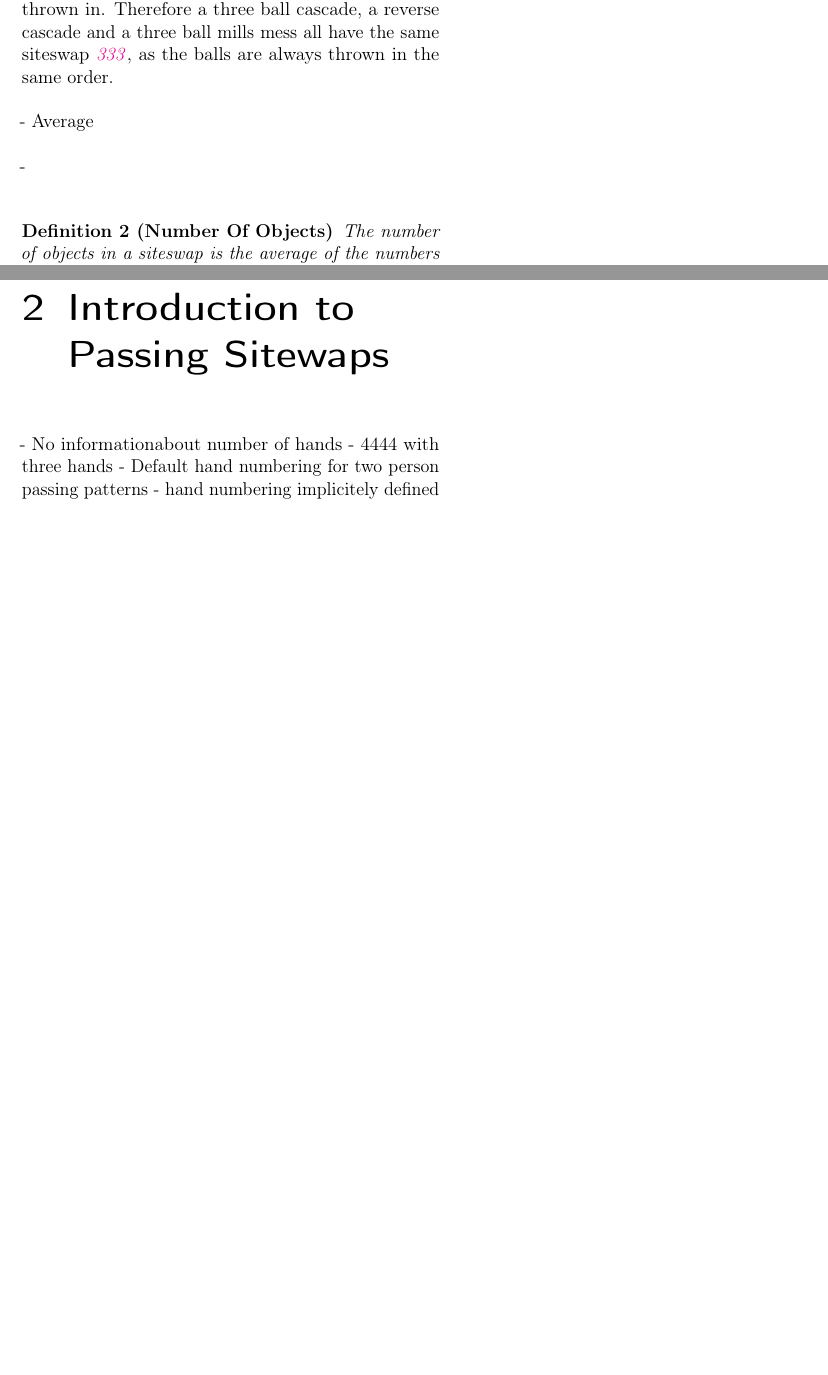
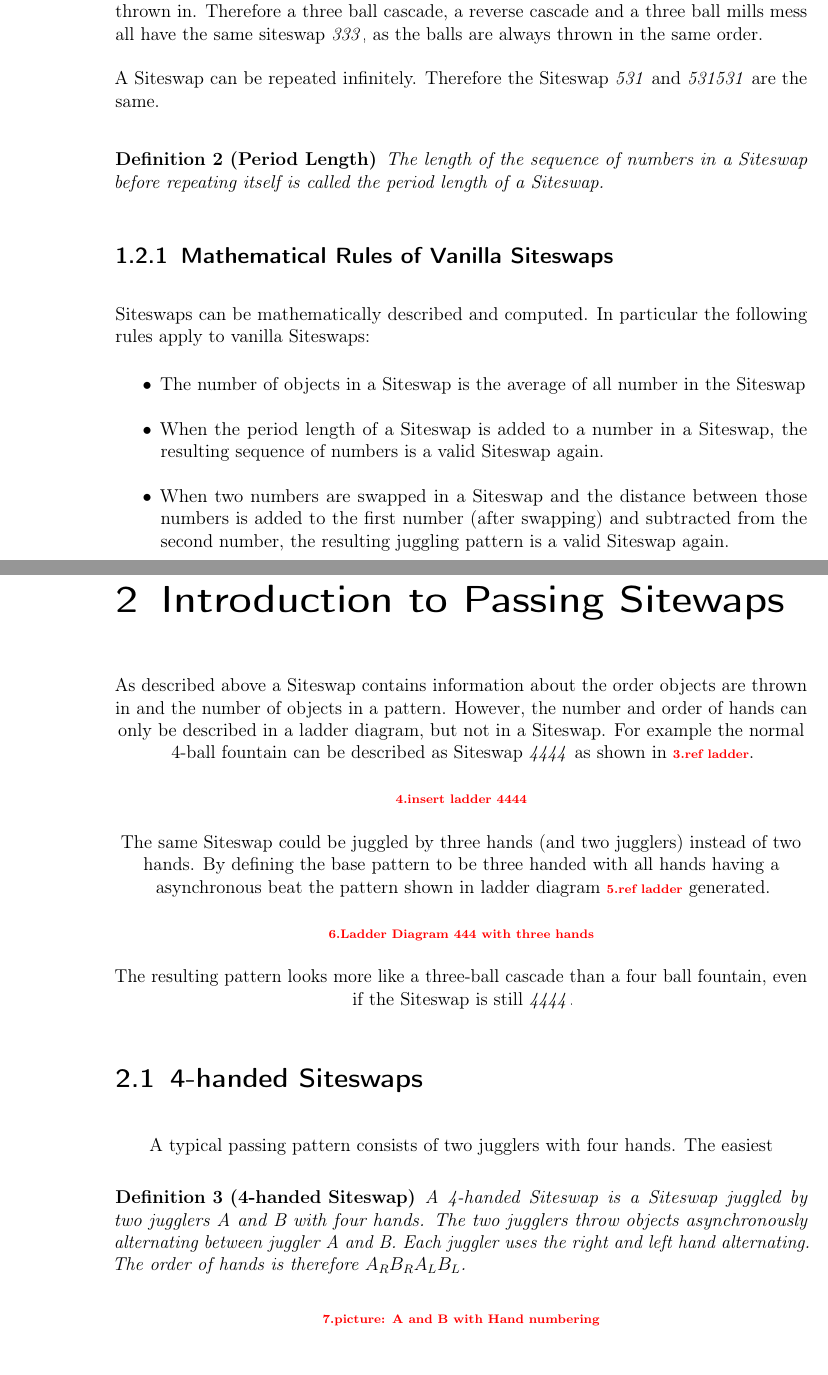
Before and after one commit to namlit/passing_siteswap_theory, a LaTeX document (main.tex, which reads macros.tex): two parts of pages 6 and 7 of 12 before the commit and two parts of pages 4 and 6 of 10 after it, joined at a grey line, cut so that both start at the same text, the shorter picture padded with empty space. Compiled offline with pdfLaTeX; a LaTeX package or settings file that is missing is left out.

Commit message:
continue writing sections introduction, 4-handed siteswaps

```diff
--- a/macros.tex
+++ b/macros.tex
@@ -5,7 +5,16 @@
 	\usepackage[a6paper,margin=5mm]{geometry}
 }
 
+\newcommand{\qrcodesize}{3cm}
 \newcommand{\siteswap}[2][2.1.0]{\href{https://siteswap.de/v1.0.0/#2.#1}{\textit{#2}}}
+\newcommand{\qrsiteswap}[2][2.1.0]{
+	\centering
+	\parbox{\qrcodesize}{
+		\centering
+		\qrcode[height=\qrcodesize]{https://siteswap.de/v1.0.0/#2.#1}\newline\vfil
+		\Large\textbf{\siteswap[#1]{#2}}
+	}
+}
 \newcommand{\sync}{2.2.0}
 \newcommand{\onejugger}{1.1.0}
 
--- a/main.tex
+++ b/main.tex
@@ -5,7 +5,7 @@
 
 \documentclass[a4paper,12pt,parskip=full]{scrreprt}
 
-\compileForSmartphone
+%\compileForSmartphone
 
 \usepackage{acronym}
 \usepackage{amsmath}
@@ -14,7 +14,7 @@
 \usepackage{calc}
 \usepackage[T1]{fontenc}
 \usepackage{graphicx}
-\usepackage[colorlinks=true]{hyperref}
+\usepackage[colorlinks=false,urlbordercolor={1 1 1}]{hyperref}
 \usepackage{ifthen}
 \usepackage[utf8]{inputenc}
 %\usepackage[ngerman]{babel}
@@ -29,6 +29,8 @@
 \usepackage{thmtools}
 \usepackage[usenames,dvipsnames,svgnames,table]{xcolor}
 \usepackage{tikz}
+\usepackage{qrcode}
+\usepackage{easy-todo}
 
 \newtheorem{definition}{Definition}
 
@@ -85,20 +91,47 @@
 		A siteswap is a series of numbers describing the order objects are thrown in a juggling pattern. Each number $n$ specifies after how many throws an object is thrown again. This means, $n-1$ other throws happen, before the same object is thrown again.
 	\end{definition}
 
-	In a normal cascade, all object are thrown one after another in the same order at the same height. This means, that all numbers in the siteswap are the same. A normal three ball cascade therefore would be a \siteswap[\onejugger]{333}. A siteswap only describes the order the objects are thrown in. Therefore a three ball cascade, a reverse cascade and a three ball mills mess all have the same siteswap \siteswap[\onejugger]{333}, as the balls are always thrown in the same order.
+	In a normal cascade, all object are thrown one after another in the same order at the same height. This means, that all numbers in the Siteswap are the same. A normal three ball cascade therefore would be a \siteswap[\onejugger]{333}. A Siteswap only describes the order objects are thrown in. Therefore a three ball cascade, a reverse cascade and a three ball mills mess all have the same siteswap \siteswap[\onejugger]{333}, as the balls are always thrown in the same order.
 
-	- Average
+	A Siteswap can be repeated infinitely. Therefore the Siteswap \siteswap[\onejugger]{531} and \siteswap[\onejugger]{531531} are the same.
 
-	-
-
-	\begin{definition}[Number Of Objects]
-	The number of objects in a siteswap is the average of the numbers in the siteswap.
+	\begin{definition}[Period Length]
+		The length of the sequence of numbers in a Siteswap before repeating itself is called the period length of a Siteswap.
 	\end{definition}
 
-%	\begin{python}
-%		print('Hello')
-%	\end{python}
+	\subsection{Mathematical Rules of Vanilla Siteswaps}
 
-	\siteswap[\onejugger]{531}
+	Siteswaps can be mathematically described and computed. In particular the following rules apply to vanilla Siteswaps:
 
-	\section{Ladder Diagrams}
+	\begin{itemize}
+		\item The number of objects in a Siteswap is the average of all number in the Siteswap
+		\item When the period length of a Siteswap is added to a number in a Siteswap, the resulting sequence of numbers is a valid Siteswap again.
+		\item When two numbers are swapped in a Siteswap and the distance between those numbers is added to the first number (after swapping) and subtracted from the second number, the resulting juggling pattern is a valid Siteswap again.
+	\end{itemize}
+
+
+	\qrsiteswap{86277}
+
+
+
+	\chapter{Introduction to Passing Sitewaps}
+
+	As described above a Siteswap contains information about the order objects are thrown in and the number of objects in a pattern. However, the number and order of hands can only be described in a ladder diagram, but not in a Siteswap. For example the normal 4-ball fountain can be described as Siteswap \siteswap[\onejugger]{4444} as shown in \todo{ref ladder}.
+
+	\todo{insert ladder 4444}
+
+	The same Siteswap could be juggled by three hands (and two jugglers) instead of two hands. By defining the base pattern to be three handed with all hands having a asynchronous beat the pattern shown in ladder diagram \todo{ref ladder} generated.
+
+	\todo{Ladder Diagram 444 with three hands}
+
+	The resulting pattern looks more like a three-ball cascade than a four ball fountain, even if the Siteswap is still \siteswap[\onejugger]{4444}.
+
+	\section{4-handed Siteswaps}
+
+	A typical passing pattern consists of two jugglers with four hands. The easiest
+
+	\begin{definition}[4-handed Siteswap]
+		A 4-handed Siteswap is a Siteswap juggled by two jugglers A and B with four hands. The two jugglers throw objects asynchronously alternating between juggler A and B. Each juggler uses the right and left hand alternating. The order of hands is therefore $A_R B_R A_L B_L$.
+	\end{definition}
+
+	\todo{picture: A and B with Hand numbering}
@@ -107,8 +153,3 @@
 	- Siteswap: average,
 	- Causal Diagram
 	Satz: Local Beat
-	\chapter{Introduction to Passing Sitewaps}
-	- No informationabout number of hands
-	- 4444 with three hands
-	- Default hand numbering for two person passing patterns
-	- hand numbering implicitely defined
```
Also changed, not shown: main.pdf, main.tex (26 more changed lines).
